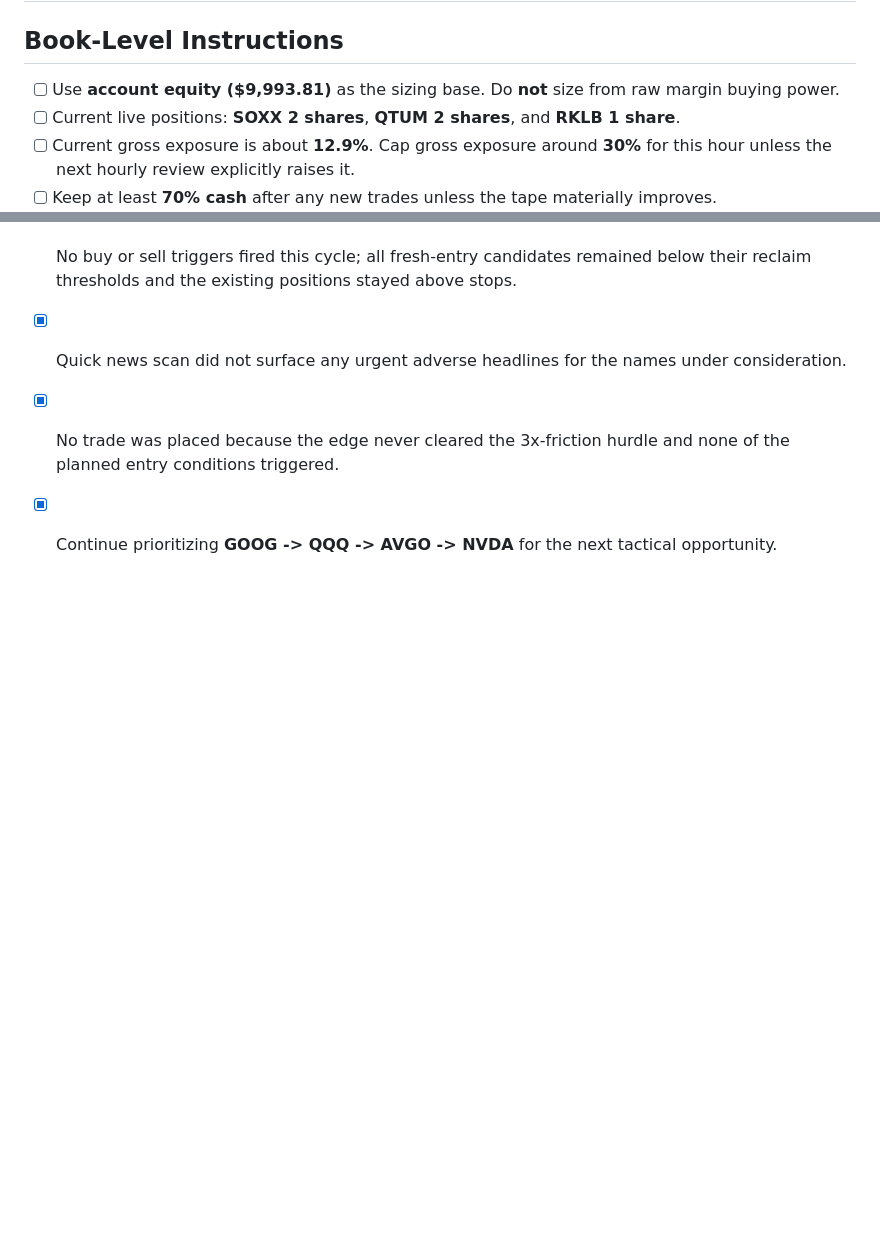
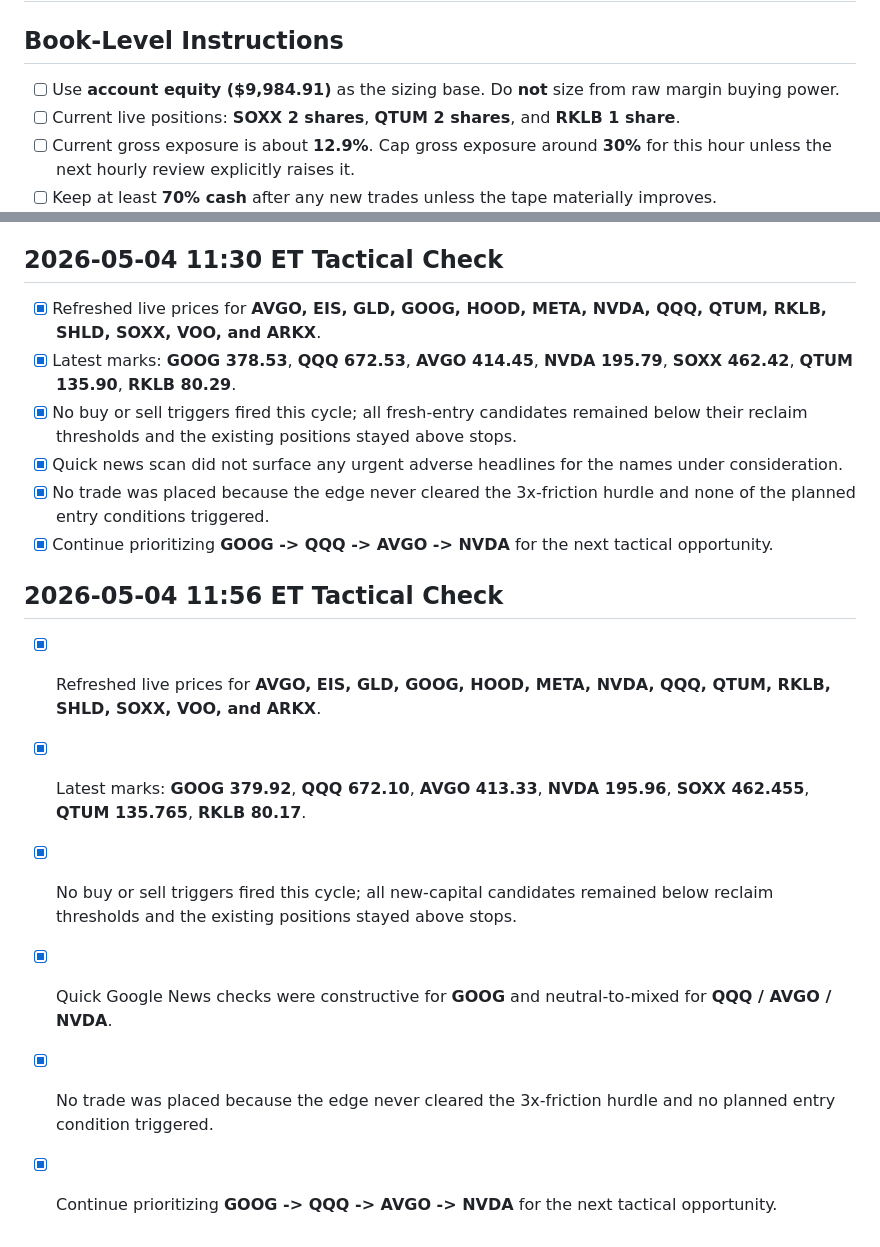
Before and after one commit to Zebra66/stock-trader, a Markdown page: memory/todo.md, 2 parts joined by grey strips. GitHub-like rendering; blank space fills up the shorter version.

```diff
--- a/memory/todo.md
+++ b/memory/todo.md
@@ -1,7 +1,7 @@
 # Tactical Todo For Next Execution
 
 ## Book-Level Instructions
-- [ ] Use **account equity ($9,993.81)** as the sizing base. Do **not** size from raw margin buying power.
+- [ ] Use **account equity ($9,984.91)** as the sizing base. Do **not** size from raw margin buying power.
 - [ ] Current live positions: **SOXX 2 shares**, **QTUM 2 shares**, and **RKLB 1 share**.
 - [ ] Current gross exposure is about **12.9%**. Cap gross exposure around **30%** for this hour unless the next hourly review explicitly raises it.
 - [ ] Keep at least **70% cash** after any new trades unless the tape materially improves.
@@ -70,3 +70,11 @@
 - [x] Quick news scan did not surface any urgent adverse headlines for the names under consideration.
 - [x] No trade was placed because the edge never cleared the 3x-friction hurdle and none of the planned entry conditions triggered.
 - [x] Continue prioritizing **GOOG -> QQQ -> AVGO -> NVDA** for the next tactical opportunity.
+
+## 2026-05-04 11:56 ET Tactical Check
+- [x] Refreshed live prices for **AVGO, EIS, GLD, GOOG, HOOD, META, NVDA, QQQ, QTUM, RKLB, SHLD, SOXX, VOO, and ARKX**.
+- [x] Latest marks: **GOOG 379.92**, **QQQ 672.10**, **AVGO 413.33**, **NVDA 195.96**, **SOXX 462.455**, **QTUM 135.765**, **RKLB 80.17**.
+- [x] No buy or sell triggers fired this cycle; all new-capital candidates remained below reclaim thresholds and the existing positions stayed above stops.
+- [x] Quick Google News checks were constructive for **GOOG** and neutral-to-mixed for **QQQ / AVGO / NVDA**.
+- [x] No trade was placed because the edge never cleared the 3x-friction hurdle and no planned entry condition triggered.
+- [x] Continue prioritizing **GOOG -> QQQ -> AVGO -> NVDA** for the next tactical opportunity.
```
Also changed, not shown: memory/MEMORY.md (+8 -0 lines).
